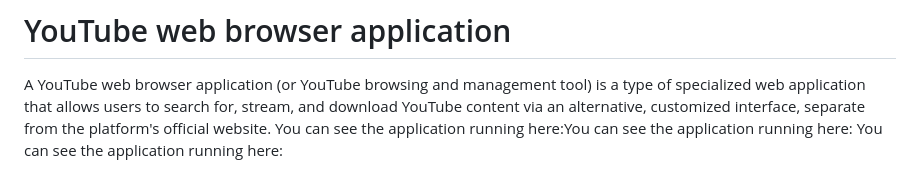
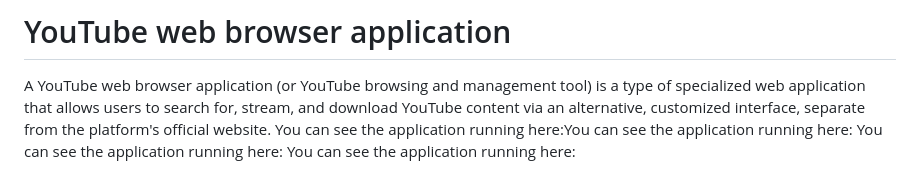
Before and after one commit to djemos/YouTube-web-browser-application, a Markdown page: README.md, the part around one of its changes. Rendered like a GitHub page.

```diff
--- a/README.md
+++ b/README.md
@@ -1,3 +1,4 @@
 # YouTube web browser application
 A YouTube web browser application (or YouTube browsing and management tool) is a type of specialized web application that allows users to search for, stream, and download YouTube content via an alternative, customized interface, separate from the platform's official website. You can see the application running here:You can see the application running here:  You can see the application running here:
+You can see the application running here:
 
```
Also changed, not shown: other parts of README.md (+4 -1 lines).
